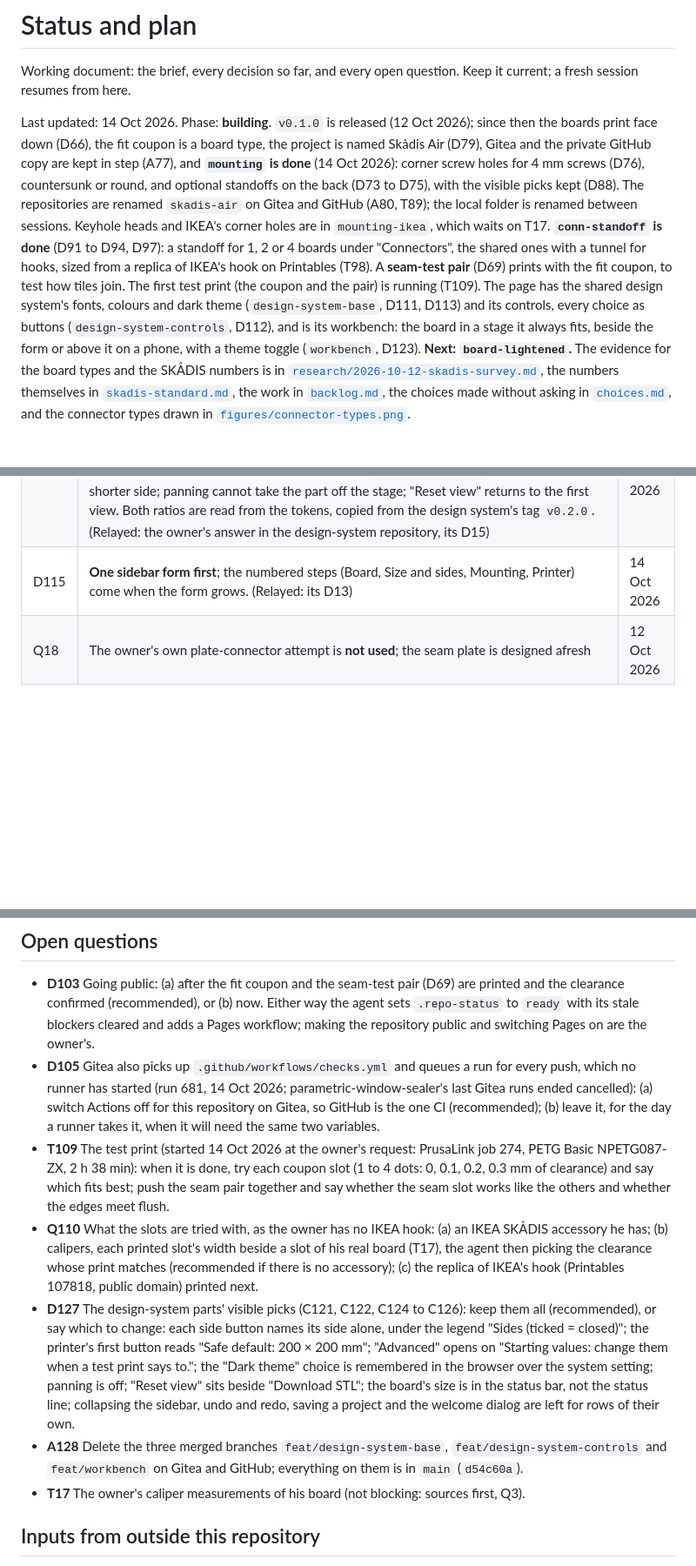
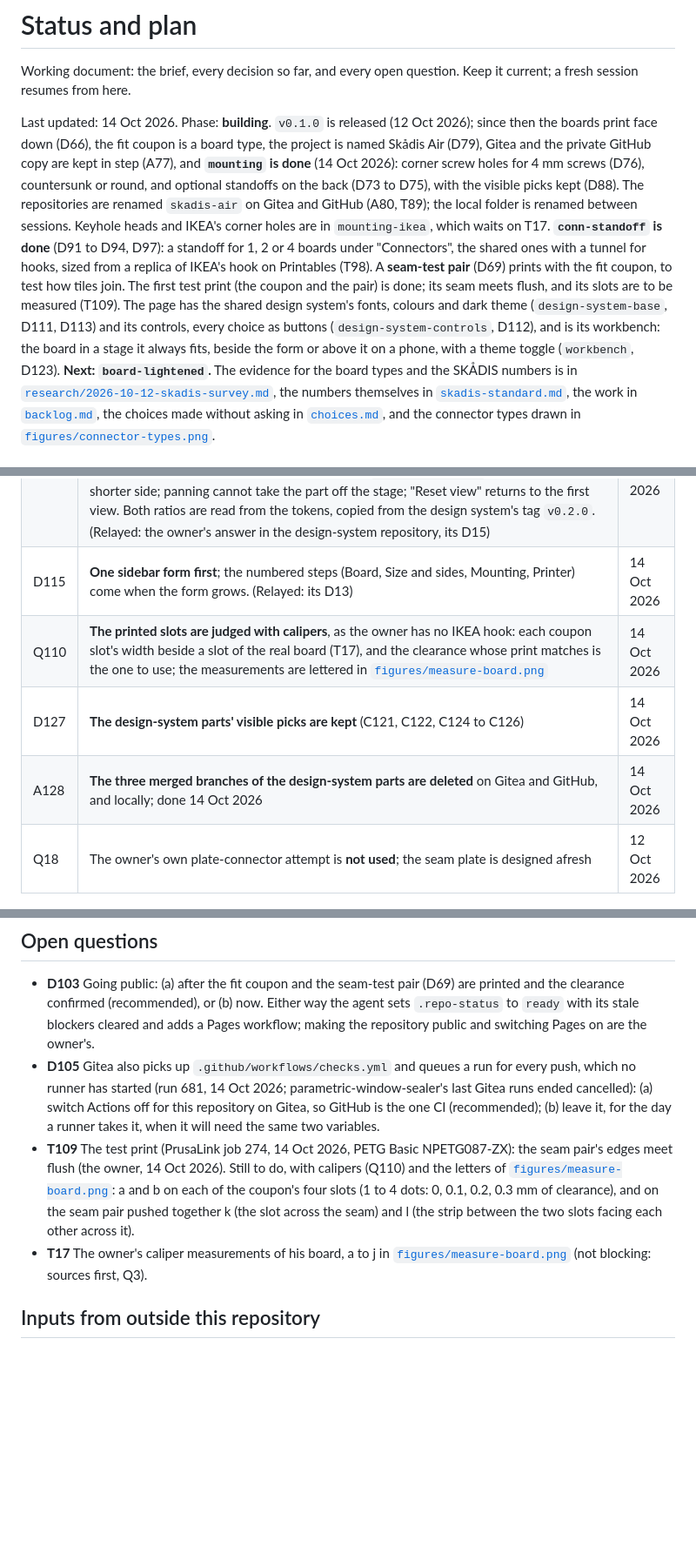
Before and after one commit to AlonRR/skadis-air, a Markdown page: docs/status.md, 3 parts joined by grey strips. Shown: that part at 87% size. Rendered like a GitHub page; blank space fills up the shorter version.

```diff
--- a/docs/status.md
+++ b/docs/status.md
@@ -3,7 +3,7 @@
 Working document: the brief, every decision so far, and every open question. Keep it current;
 a fresh session resumes from here.
 
-Last updated: 14 Oct 2026. Phase: **building**. `v0.1.0` is released (12 Oct 2026); since then the boards print face down (D66), the fit coupon is a board type, the project is named Skådis Air (D79), Gitea and the private GitHub copy are kept in step (A77), and **`mounting` is done** (14 Oct 2026): corner screw holes for 4 mm screws (D76), countersunk or round, and optional standoffs on the back (D73 to D75), with the visible picks kept (D88). The repositories are renamed `skadis-air` on Gitea and GitHub (A80, T89); the local folder is renamed between sessions. Keyhole heads and IKEA's corner holes are in `mounting-ikea`, which waits on T17. **`conn-standoff` is done** (D91 to D94, D97): a standoff for 1, 2 or 4 boards under "Connectors", the shared ones with a tunnel for hooks, sized from a replica of IKEA's hook on Printables (T98). A **seam-test pair** (D69) prints with the fit coupon, to test how tiles join. The first test print (the coupon and the pair) is running (T109). The page has the shared design system's fonts, colours and dark theme (`design-system-base`, D111, D113) and its controls, every choice as buttons (`design-system-controls`, D112), and is its workbench: the board in a stage it always fits, beside the form or above it on a phone, with a theme toggle (`workbench`, D123). **Next: `board-lightened`.** The evidence for the board types and
+Last updated: 14 Oct 2026. Phase: **building**. `v0.1.0` is released (12 Oct 2026); since then the boards print face down (D66), the fit coupon is a board type, the project is named Skådis Air (D79), Gitea and the private GitHub copy are kept in step (A77), and **`mounting` is done** (14 Oct 2026): corner screw holes for 4 mm screws (D76), countersunk or round, and optional standoffs on the back (D73 to D75), with the visible picks kept (D88). The repositories are renamed `skadis-air` on Gitea and GitHub (A80, T89); the local folder is renamed between sessions. Keyhole heads and IKEA's corner holes are in `mounting-ikea`, which waits on T17. **`conn-standoff` is done** (D91 to D94, D97): a standoff for 1, 2 or 4 boards under "Connectors", the shared ones with a tunnel for hooks, sized from a replica of IKEA's hook on Printables (T98). A **seam-test pair** (D69) prints with the fit coupon, to test how tiles join. The first test print (the coupon and the pair) is done; its seam meets flush, and its slots are to be measured (T109). The page has the shared design system's fonts, colours and dark theme (`design-system-base`, D111, D113) and its controls, every choice as buttons (`design-system-controls`, D112), and is its workbench: the board in a stage it always fits, beside the form or above it on a phone, with a theme toggle (`workbench`, D123). **Next: `board-lightened`.** The evidence for the board types and
 the SKÅDIS numbers is in [`research/2026-10-12-skadis-survey.md`](research/2026-10-12-skadis-survey.md),
 the numbers themselves in [`skadis-standard.md`](skadis-standard.md), the work in
 [`backlog.md`](backlog.md), the choices made without asking in [`choices.md`](choices.md), and the
@@ -84,17 +84,17 @@ connector types drawn in [`figures/connector-types.png`](figures/connector-types
 | D114 | **The introduction stays on the page, in the sidebar**; a welcome dialog is a feature of its own. (Relayed: its D12) | 14 Oct 2026 |
 | D123 | **The part always fits the stage**: framed to fill the design system's `--stage-fit` (0.85) of the stage's limiting side whenever the part or its size changes; when the stage changes size, the view keeps the user's angle and pulls back only as far as the whole part needs to fit again; zooming out stops when the part spans `--stage-min-fill` (0.25) of the stage's shorter side; panning cannot take the part off the stage; "Reset view" returns to the first view. Both ratios are read from the tokens, copied from the design system's tag `v0.2.0`. (Relayed: the owner's answer in the design-system repository, its D15) | 14 Oct 2026 |
 | D115 | **One sidebar form first**; the numbered steps (Board, Size and sides, Mounting, Printer) come when the form grows. (Relayed: its D13) | 14 Oct 2026 |
+| Q110 | **The printed slots are judged with calipers**, as the owner has no IKEA hook: each coupon slot's width beside a slot of the real board (T17), and the clearance whose print matches is the one to use; the measurements are lettered in [`figures/measure-board.png`](figures/measure-board.png) | 14 Oct 2026 |
+| D127 | **The design-system parts' visible picks are kept** (C121, C122, C124 to C126) | 14 Oct 2026 |
+| A128 | **The three merged branches of the design-system parts are deleted** on Gitea and GitHub, and locally; done 14 Oct 2026 | 14 Oct 2026 |
 | Q18 | The owner's own plate-connector attempt is **not used**; the seam plate is designed afresh | 12 Oct 2026 |
 
 ## Open questions
 
 - **D103** Going public: (a) after the fit coupon and the seam-test pair (D69) are printed and the clearance confirmed (recommended), or (b) now. Either way the agent sets `.repo-status` to `ready` with its stale blockers cleared and adds a Pages workflow; making the repository public and switching Pages on are the owner's.
 - **D105** Gitea also picks up `.github/workflows/checks.yml` and queues a run for every push, which no runner has started (run 681, 14 Oct 2026; parametric-window-sealer's last Gitea runs ended cancelled): (a) switch Actions off for this repository on Gitea, so GitHub is the one CI (recommended); (b) leave it, for the day a runner takes it, when it will need the same two variables.
-- **T109** The test print (started 14 Oct 2026 at the owner's request: PrusaLink job 274, PETG Basic NPETG087-ZX, 2 h 38 min): when it is done, try each coupon slot (1 to 4 dots: 0, 0.1, 0.2, 0.3 mm of clearance) and say which fits best; push the seam pair together and say whether the seam slot works like the others and whether the edges meet flush.
-- **Q110** What the slots are tried with, as the owner has no IKEA hook: (a) an IKEA SKÅDIS accessory he has; (b) calipers, each printed slot's width beside a slot of his real board (T17), the agent then picking the clearance whose print matches (recommended if there is no accessory); (c) the replica of IKEA's hook (Printables 107818, public domain) printed next.
-- **D127** The design-system parts' visible picks (C121, C122, C124 to C126): keep them all (recommended), or say which to change: each side button names its side alone, under the legend "Sides (ticked = closed)"; the printer's first button reads "Safe default: 200 × 200 mm"; "Advanced" opens on "Starting values: change them when a test print says to."; the "Dark theme" choice is remembered in the browser over the system setting; panning is off; "Reset view" sits beside "Download STL"; the board's size is in the status bar, not the status line; collapsing the sidebar, undo and redo, saving a project and the welcome dialog are left for rows of their own.
-- **A128** Delete the three merged branches `feat/design-system-base`, `feat/design-system-controls` and `feat/workbench` on Gitea and GitHub; everything on them is in `main` (`d54c60a`).
-- **T17** The owner's caliper measurements of his board (not blocking: sources first, Q3).
+- **T109** The test print (PrusaLink job 274, 14 Oct 2026, PETG Basic NPETG087-ZX): the seam pair's edges meet flush (the owner, 14 Oct 2026). Still to do, with calipers (Q110) and the letters of [`figures/measure-board.png`](figures/measure-board.png): a and b on each of the coupon's four slots (1 to 4 dots: 0, 0.1, 0.2, 0.3 mm of clearance), and on the seam pair pushed together k (the slot across the seam) and l (the strip between the two slots facing each other across it).
+- **T17** The owner's caliper measurements of his board, a to j in [`figures/measure-board.png`](figures/measure-board.png) (not blocking: sources first, Q3).
 
 ## Inputs from outside this repository
 
```
Also changed, not shown: docs/skadis-standard.md (+4 -0 lines), docs/figures/measure-board.png (added), 1 other file.
